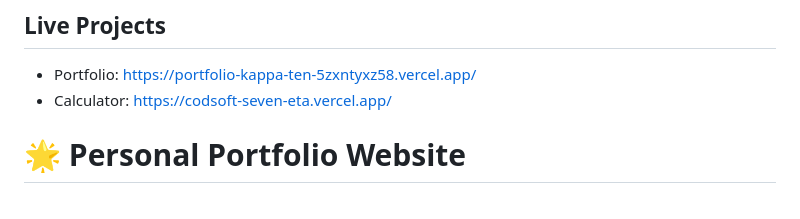
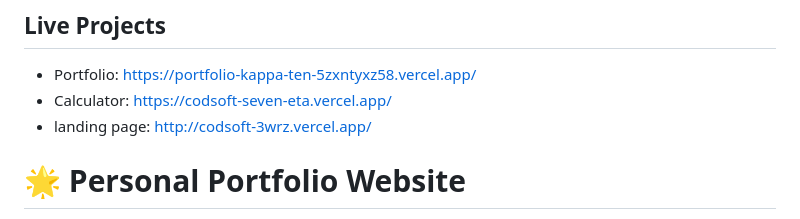
Before and after one commit to mohdsoheldev/CODSOFT, a Markdown page: README.md, the part around the change. Drawn GitHub-style.

Commit message:
Add landing page link to README
Added a link to the landing page project in the README.

```diff
--- a/README.md
+++ b/README.md
@@ -2,7 +2,7 @@
 
 - Portfolio: https://portfolio-kappa-ten-5zxntyxz58.vercel.app/
 - Calculator: https://codsoft-seven-eta.vercel.app/
-
+- landing page: http://codsoft-3wrz.vercel.app/
 # 🌟 Personal Portfolio Website
 
 Welcome to my personal portfolio website! This project showcases my skills, learning journey, and passion for web development.
```
